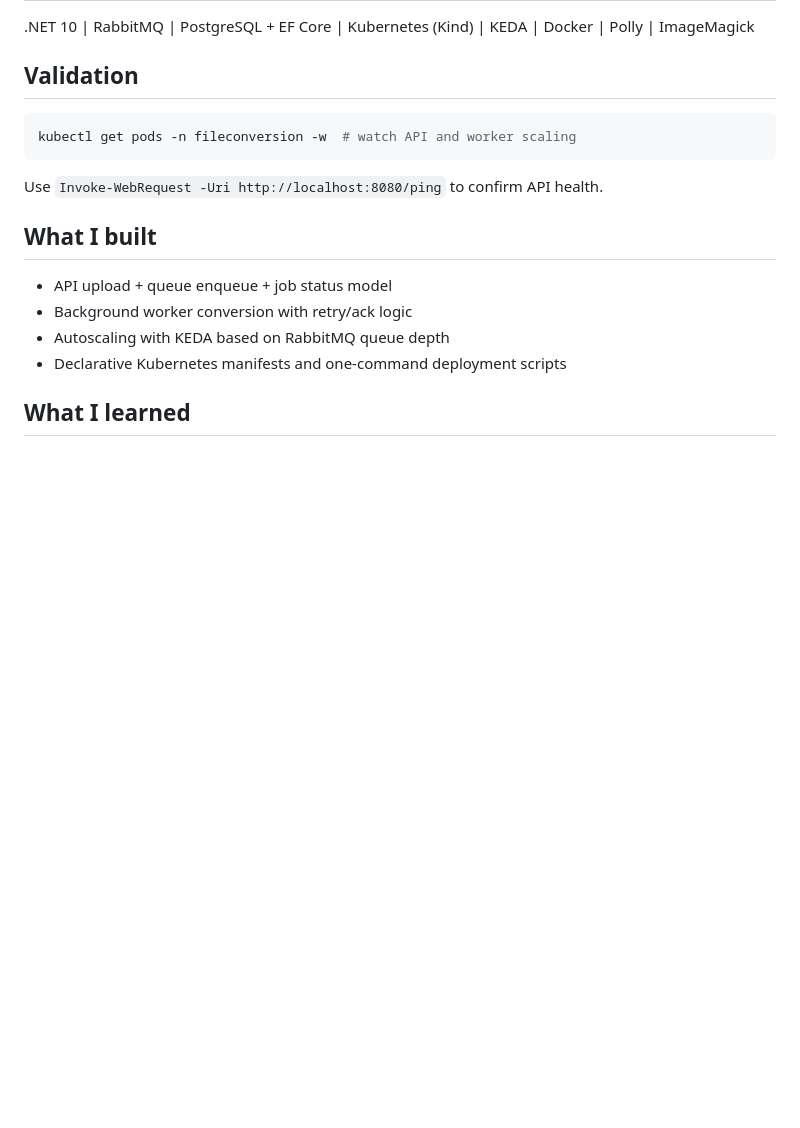
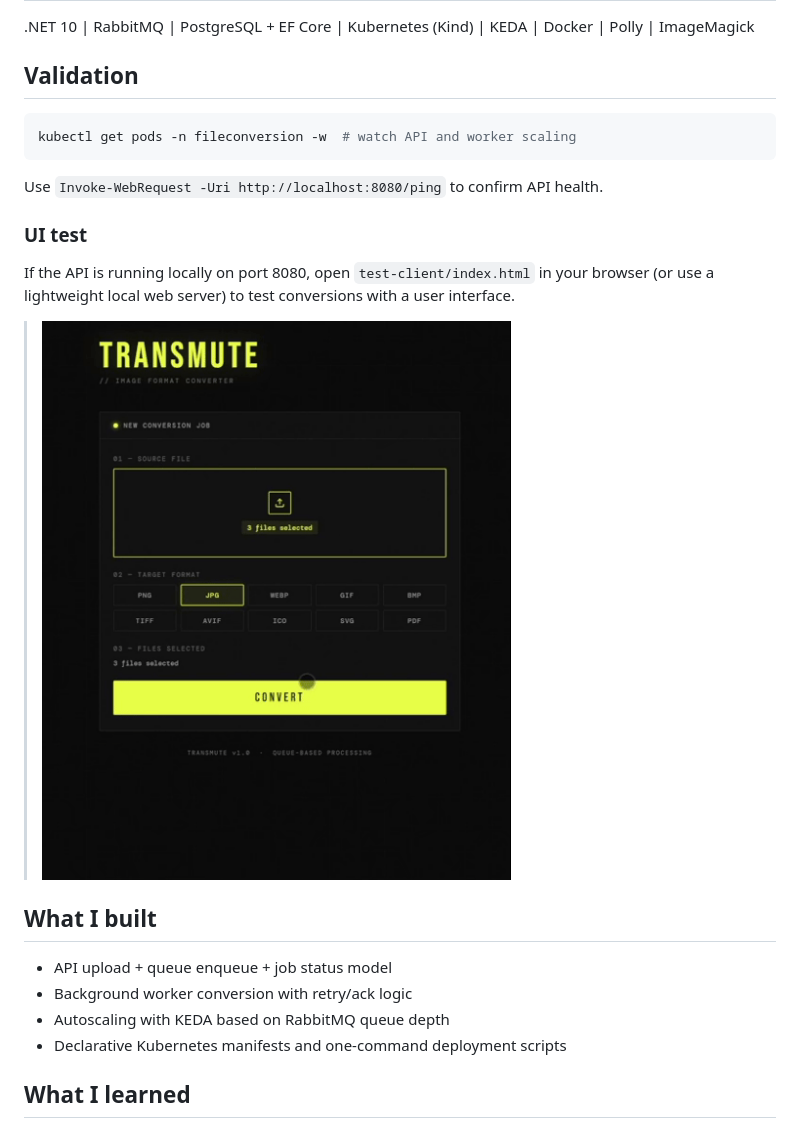
Before and after one commit to trentonpaul/file-conversion, a Markdown page: README.md, the part around the change. Drawn GitHub-style; pictures changed too: file-conversion-demo.gif (added); blank space fills up the shorter version.

Commit message:
Added front-end + demo

```diff
--- a/README.md
+++ b/README.md
@@ -57,6 +57,11 @@ kubectl get pods -n fileconversion -w  # watch API and worker scaling
 
 Use `Invoke-WebRequest -Uri http://localhost:8080/ping` to confirm API health.
 
+### UI test
+If the API is running locally on port 8080, open `test-client/index.html` in your browser (or use a lightweight local web server) to test conversions with a user interface.
+
+> ![Client Demo](/file-conversion-demo.gif)
+
 ## What I built
 
 - API upload + queue enqueue + job status model
```
